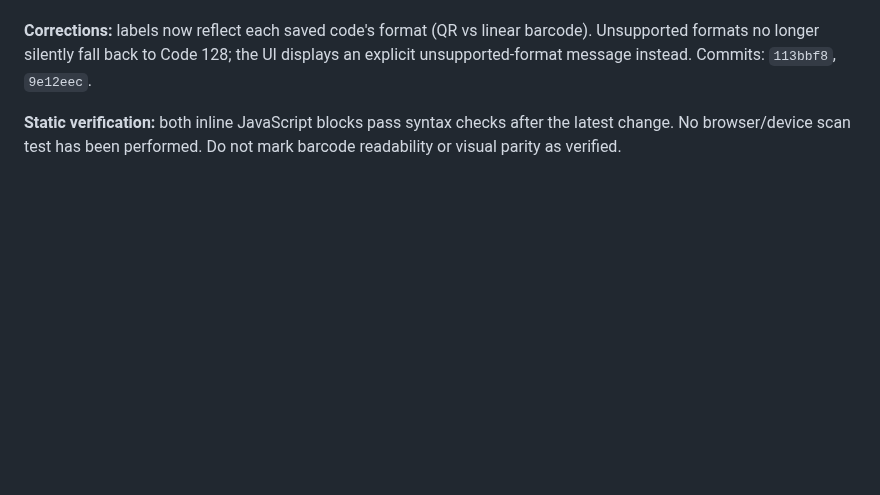
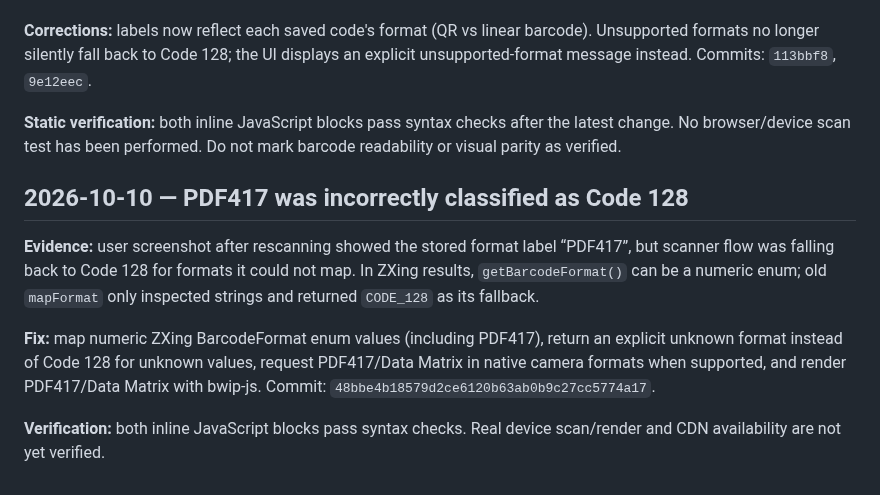
Before and after one commit to alexbotleh-oss/CARD, a Markdown page: docs/CARD_ERROR_LOG_2026-10-05.md, the part around the change. Drawn GitHub-style; blank space fills up the shorter version.

Commit message:
CARD111: log PDF417 classification root cause and fix

```diff
--- a/docs/CARD_ERROR_LOG_2026-10-05.md
+++ b/docs/CARD_ERROR_LOG_2026-10-05.md
@@ -172,3 +172,12 @@ Resolution order: individual card image > user-defined brand default > built-in
 **Corrections:** labels now reflect each saved code's format (QR vs linear barcode). Unsupported formats no longer silently fall back to Code 128; the UI displays an explicit unsupported-format message instead. Commits: `113bbf8`, `9e12eec`.
 
 **Static verification:** both inline JavaScript blocks pass syntax checks after the latest change. No browser/device scan test has been performed. Do not mark barcode readability or visual parity as verified.
+
+
+## 2026-10-10 — PDF417 was incorrectly classified as Code 128
+
+**Evidence:** user screenshot after rescanning showed the stored format label “PDF417”, but scanner flow was falling back to Code 128 for formats it could not map. In ZXing results, `getBarcodeFormat()` can be a numeric enum; old `mapFormat` only inspected strings and returned `CODE_128` as its fallback.
+
+**Fix:** map numeric ZXing BarcodeFormat enum values (including PDF417), return an explicit unknown format instead of Code 128 for unknown values, request PDF417/Data Matrix in native camera formats when supported, and render PDF417/Data Matrix with bwip-js. Commit: `48bbe4b18579d2ce6120b63ab0b9c27cc5774a17`.
+
+**Verification:** both inline JavaScript blocks pass syntax checks. Real device scan/render and CDN availability are not yet verified.
```
